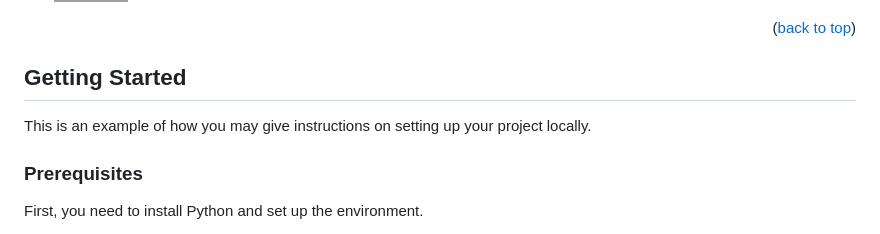
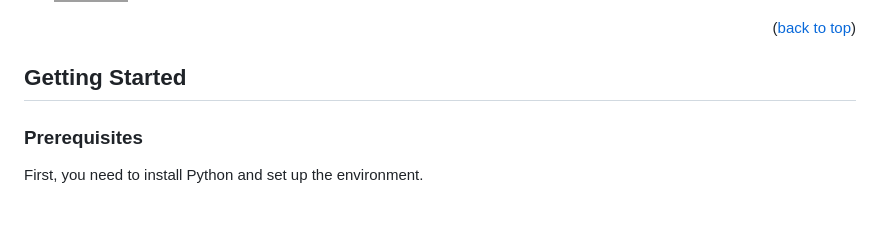
Before and after one commit to krypt0n96e/pj01_PirFlaskServer, a Markdown page: README.md, the part around the change. Rendered like a GitHub page; badges without logos.

```diff
--- a/README.md
+++ b/README.md
@@ -48,7 +48,6 @@ Project objectives:
 <!-- GETTING STARTED -->
 ## Getting Started
 
-This is an example of how you may give instructions on setting up your project locally.
 
 ### Prerequisites
 
```
